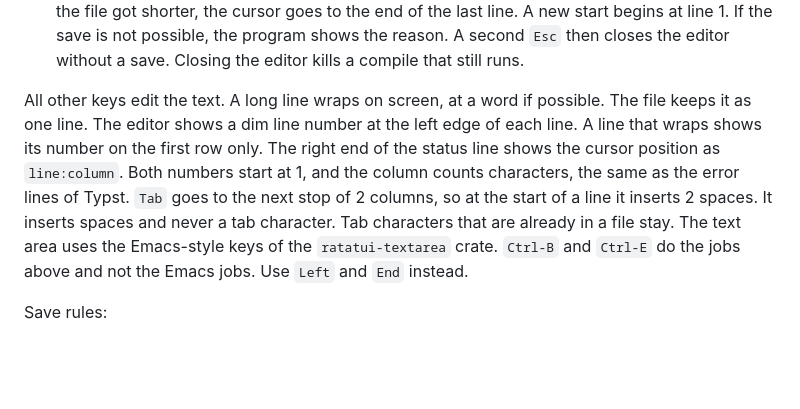
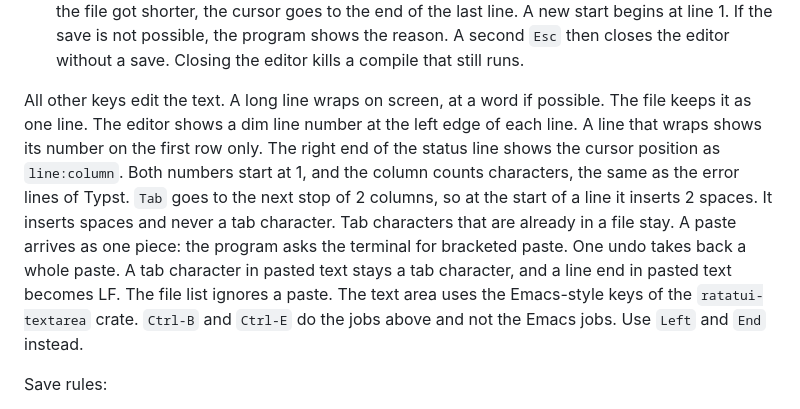
Before and after one commit to Orpheus-21/lazytypst, a Markdown page: README.md, the part around the change. Drawn GitHub-style; blank space fills up the shorter version.

Commit message:
Document the paste
Closes #43

```diff
--- a/README.md
+++ b/README.md
@@ -117,7 +117,7 @@ Keys in the editor:
 - `Alt-Down`: show the next page. `Alt-Up`: show the previous page. Both stop at the first page and at the last page. A page turn starts a compile for the new page. It does not save the file. A fast second press replaces the compile of the first, so the last press decides the page. The title of the preview shows the page on screen and the page count. If the document gets shorter than the page on screen, the program shows the last page.
 - `Esc`: save the text and go back to the file list. The program remembers where the cursor was in each file until you quit. If you open the same file again, the cursor goes back to that place. If the file got shorter, the cursor goes to the end of the last line. A new start begins at line 1. If the save is not possible, the program shows the reason. A second `Esc` then closes the editor without a save. Closing the editor kills a compile that still runs.
 
-All other keys edit the text. A long line wraps on screen, at a word if possible. The file keeps it as one line. The editor shows a dim line number at the left edge of each line. A line that wraps shows its number on the first row only. The right end of the status line shows the cursor position as `line:column`. Both numbers start at 1, and the column counts characters, the same as the error lines of Typst. `Tab` goes to the next stop of 2 columns, so at the start of a line it inserts 2 spaces. It inserts spaces and never a tab character. Tab characters that are already in a file stay. The text area uses the Emacs-style keys of the `ratatui-textarea` crate. `Ctrl-B` and `Ctrl-E` do the jobs above and not the Emacs jobs. Use `Left` and `End` instead.
+All other keys edit the text. A long line wraps on screen, at a word if possible. The file keeps it as one line. The editor shows a dim line number at the left edge of each line. A line that wraps shows its number on the first row only. The right end of the status line shows the cursor position as `line:column`. Both numbers start at 1, and the column counts characters, the same as the error lines of Typst. `Tab` goes to the next stop of 2 columns, so at the start of a line it inserts 2 spaces. It inserts spaces and never a tab character. Tab characters that are already in a file stay. A paste arrives as one piece: the program asks the terminal for bracketed paste. One undo takes back a whole paste. A tab character in pasted text stays a tab character, and a line end in pasted text becomes LF. The file list ignores a paste. The text area uses the Emacs-style keys of the `ratatui-textarea` crate. `Ctrl-B` and `Ctrl-E` do the jobs above and not the Emacs jobs. Use `Left` and `End` instead.
 
 Save rules:
 
```
Also changed, not shown: CHANGELOG.md (+1 -0 lines).
